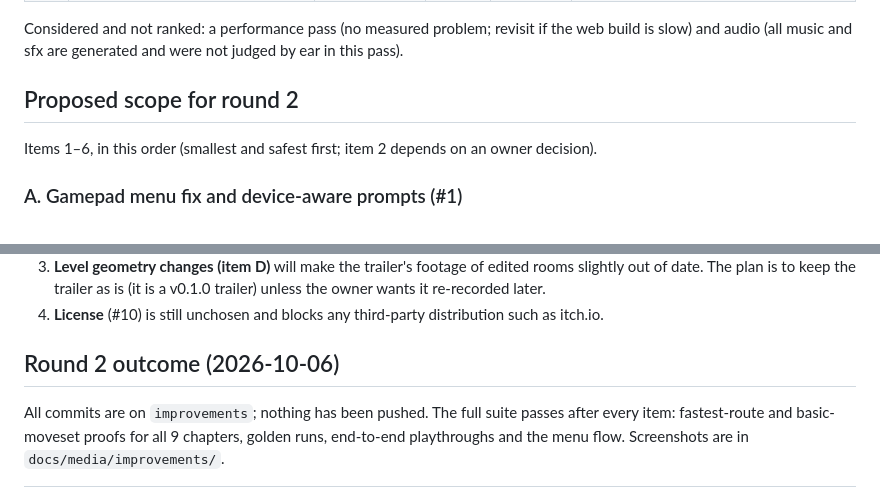
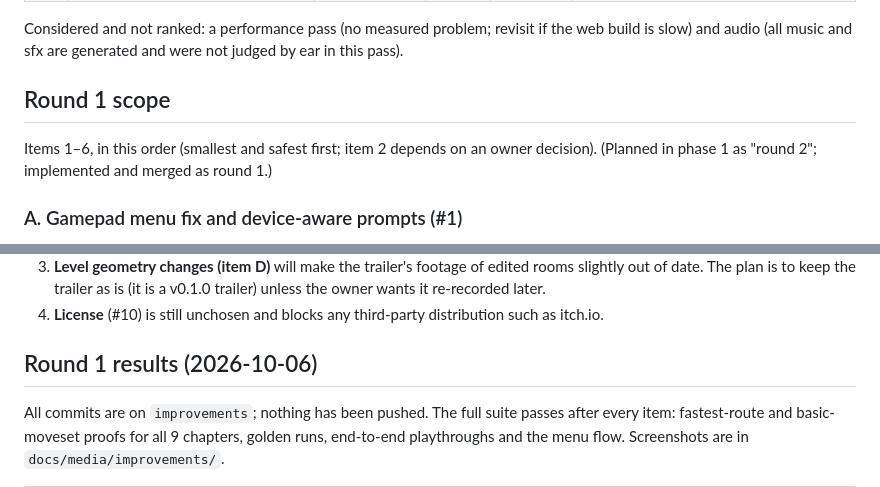
Before and after one commit to nearbycoder/Jeste, a Markdown page: docs/IMPROVEMENTS.md, 2 parts joined by grey strips. GitHub-like rendering.

```diff
--- a/docs/IMPROVEMENTS.md
+++ b/docs/IMPROVEMENTS.md
@@ -63,9 +63,10 @@ Considered and not ranked: a performance pass (no measured problem; revisit if t
 build is slow) and audio (all music and sfx are generated and were not judged by ear in
 this pass).
 
-## Proposed scope for round 2
+## Round 1 scope
 
 Items 1–6, in this order (smallest and safest first; item 2 depends on an owner decision).
+(Planned in phase 1 as "round 2"; implemented and merged as round 1.)
 
 ### A. Gamepad menu fix and device-aware prompts (#1)
 - **Do:** add one shared `Game.menu_pressed(ev, action)` helper. It treats joypad motion as a
@@ -147,7 +148,7 @@ Items 1–6, in this order (smallest and safest first; item 2 depends on an owne
    owner wants it re-recorded later.
 4. **License** (#10) is still unchosen and blocks any third-party distribution such as itch.io.
 
-## Round 2 outcome (2026-10-06)
+## Round 1 results (2026-10-06)
 
 All commits are on `improvements`; nothing has been pushed. The full suite passes after every
 item: fastest-route and basic-moveset proofs for all 9 chapters, golden runs, end-to-end
```
Also changed, not shown: other parts of docs/IMPROVEMENTS.md (+60 -0 lines).
